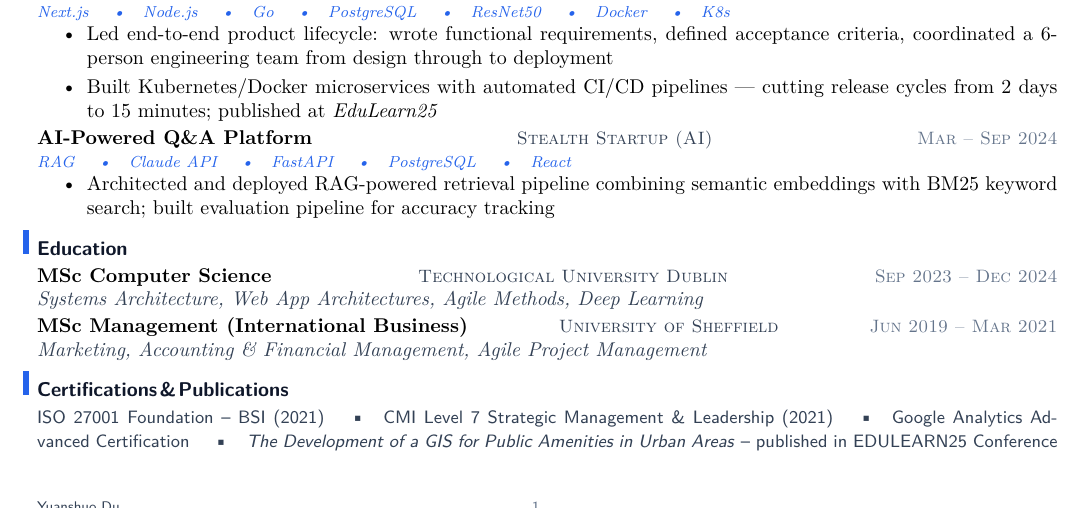
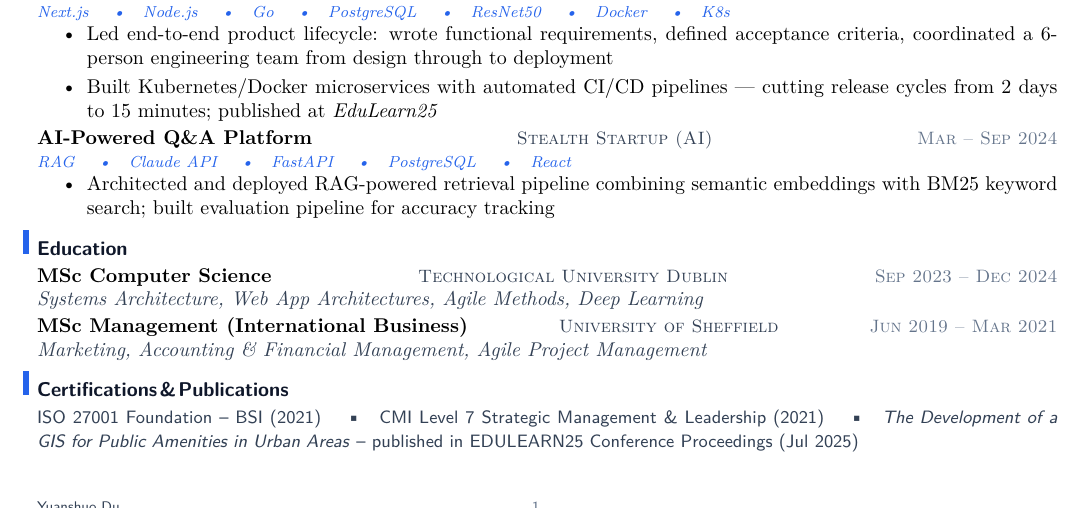
Before and after one commit to YuanshuoDu/resume, a LaTeX CV (resume.tex): part of page 1 of 2 before the commit and part of the page after it, cut so that both start at the same text. Compiled offline with pdfLaTeX.

Commit message:
everdish: remove Google Analytics certification

```diff
--- a/resume.tex
+++ b/resume.tex
@@ -120,7 +120,6 @@
 {\sffamily\small\color{secondary}
   ISO 27001 Foundation -- BSI (2021) \quad\textbullet\quad
   CMI Level 7 Strategic Management \& Leadership (2021) \quad\textbullet\quad
-  Google Analytics Advanced Certification \quad\textbullet\quad
   \textit{The Development of a GIS for Public Amenities in Urban Areas} -- published in EDULEARN25 Conference Proceedings (Jul 2025)
 }
 \end{document}
```
Also changed, not shown: resume.pdf.
